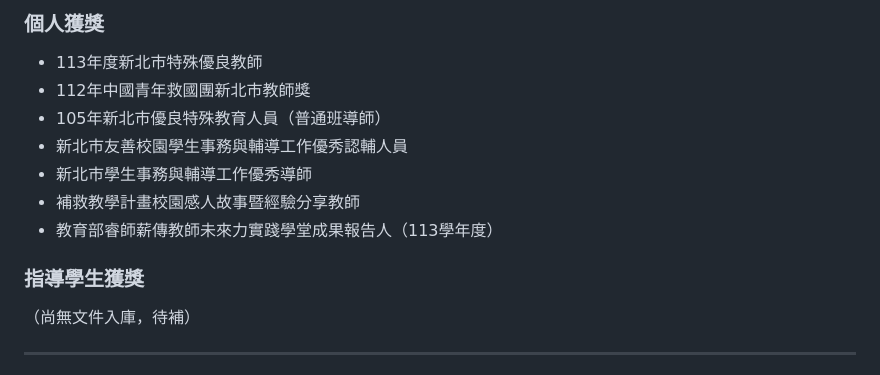
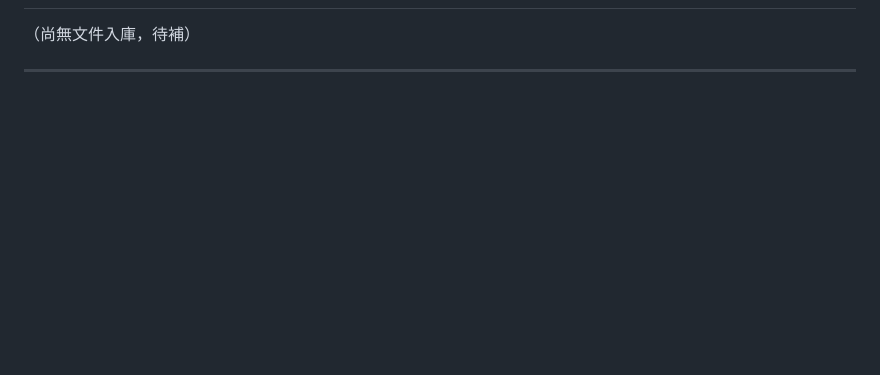
Before and after one commit to wukolo1206/lesson-search, a Markdown page: 個人資料整理/PROFILE.md, the part around one of its changes. Drawn GitHub-style; blank space fills up the shorter version.

Commit message:
fix: remove awards from 114 application (another teacher's data), revert 得獎榮譽 to 待補

```diff
--- a/個人資料整理/PROFILE.md
+++ b/個人資料整理/PROFILE.md
@@ -64,14 +64,4 @@
 
-### 個人獲獎
-- 113年度新北市特殊優良教師
-- 112年中國青年救國團新北市教師獎
-- 105年新北市優良特殊教育人員（普通班導師）
-- 新北市友善校園學生事務與輔導工作優秀認輔人員
-- 新北市學生事務與輔導工作優秀導師
-- 補救教學計畫校園感人故事暨經驗分享教師
-- 教育部睿師薪傳教師未來力實踐學堂成果報告人（113學年度）
-
-### 指導學生獲獎
 （尚無文件入庫，待補）
 
 ---
```
Also changed, not shown: other parts of 個人資料整理/PROFILE.md (+1 -1 lines), 1 other file.
